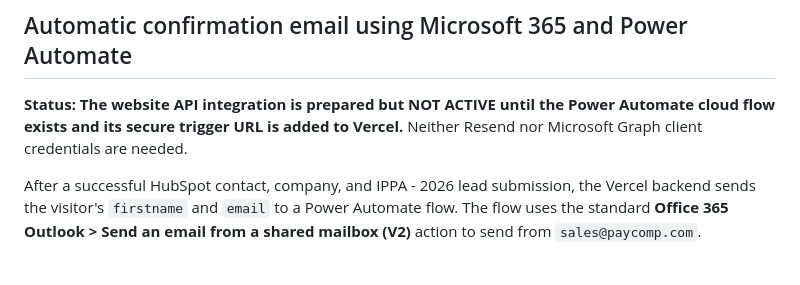
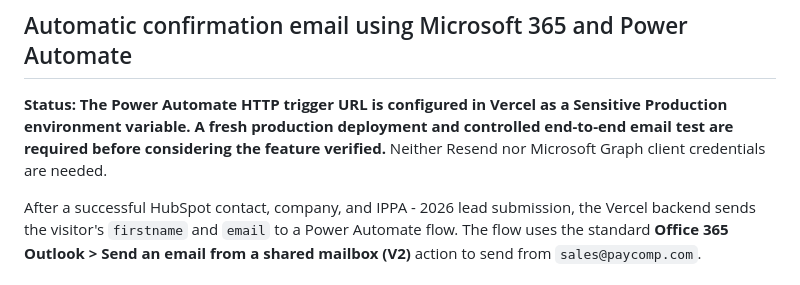
Before and after one commit to drvonkle/PayComp, a Markdown page: connect-landing/README.md, the part around the change. GitHub-like rendering.

Commit message:
Trigger production rebuild with secured Power Automate URL configured

```diff
--- a/connect-landing/README.md
+++ b/connect-landing/README.md
@@ -33,9 +33,10 @@ The form automatically posts to `/api/lead` when opened at a `*.vercel.app` URL.
 
 ## Automatic confirmation email using Microsoft 365 and Power Automate
 
-**Status: The website API integration is prepared but NOT ACTIVE until the
-Power Automate cloud flow exists and its secure trigger URL is added to
-Vercel.** Neither Resend nor Microsoft Graph client credentials are needed.
+**Status: The Power Automate HTTP trigger URL is configured in Vercel as a
+Sensitive Production environment variable. A fresh production deployment and
+controlled end-to-end email test are required before considering the feature
+verified.** Neither Resend nor Microsoft Graph client credentials are needed.
 
 After a successful HubSpot contact, company, and IPPA - 2026 lead submission,
 the Vercel backend sends the visitor's `firstname` and `email` to a
```
